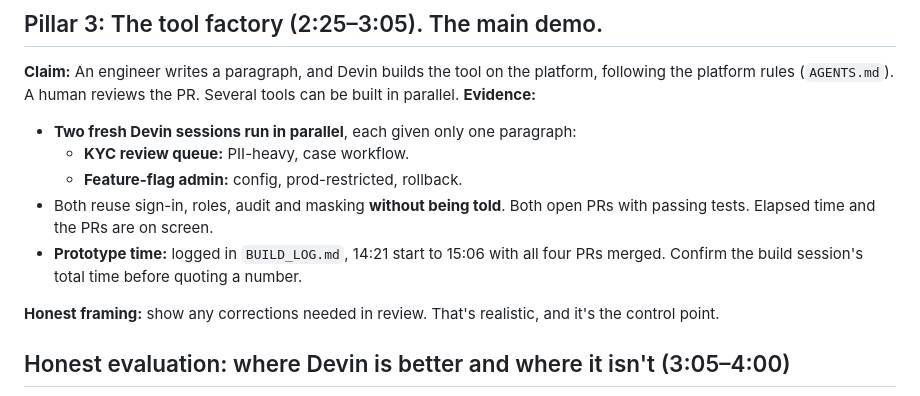
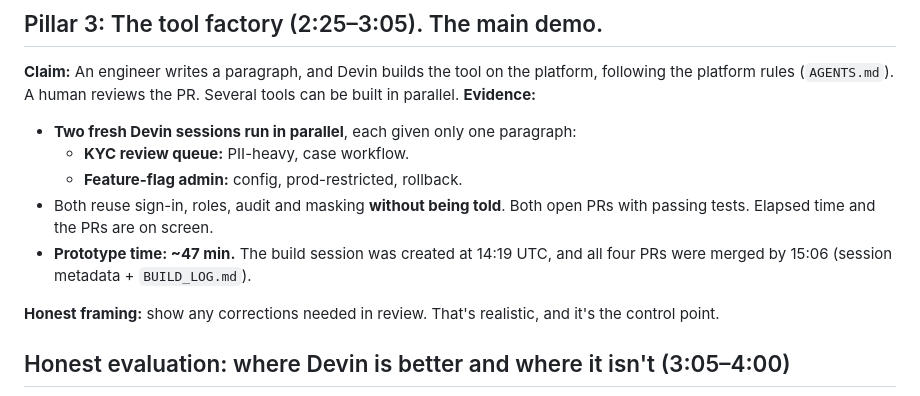
Before and after one commit to torneesh/devin-internal-tools, a Markdown page: docs/PITCH.md, the part around the change. Rendered like a GitHub page.

```diff
--- a/docs/PITCH.md
+++ b/docs/PITCH.md
@@ -50,7 +50,7 @@ The point isn't refunds specifically. It's that the next tool's odd requirement
   - **KYC review queue:** PII-heavy, case workflow.
   - **Feature-flag admin:** config, prod-restricted, rollback.
 - Both reuse sign-in, roles, audit and masking **without being told**. Both open PRs with passing tests. Elapsed time and the PRs are on screen.
-- **Prototype time:** logged in `BUILD_LOG.md`, 14:21 start to 15:06 with all four PRs merged. Confirm the build session's total time before quoting a number.
+- **Prototype time: ~47 min.** The build session was created at 14:19 UTC, and all four PRs were merged by 15:06 (session metadata + `BUILD_LOG.md`).
 
 **Honest framing:** show any corrections needed in review. That's realistic, and it's the control point.
 
```
Also changed, not shown: docs/EVALUATION.md (+1 -1 lines), docs/LOOM_SCRIPT.md (+1 -1 lines).
